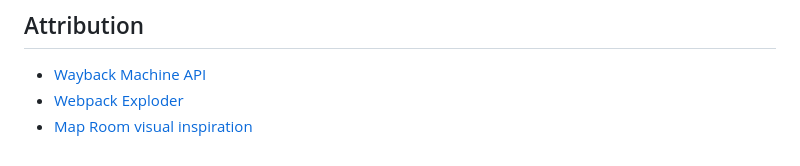
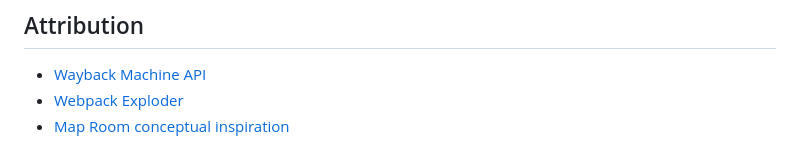
Before and after one commit to thesavant42/retrorecon, a Markdown page: README.md, the part around the change. Drawn GitHub-style.

```diff
--- a/README.md
+++ b/README.md
@@ -71,4 +71,4 @@ MIT
 ## Attribution
 - [Wayback Machine API](https://archive.org/help/wayback_api.php)
 - [Webpack Exploder](https://spaceraccoon.github.io/webpack-exploder/)
-- [Map Room visual inspiration](https://indianajones.fandom.com/wiki/Map_Room)
+- [Map Room conceptual inspiration](https://indianajones.fandom.com/wiki/Map_Room)
```
